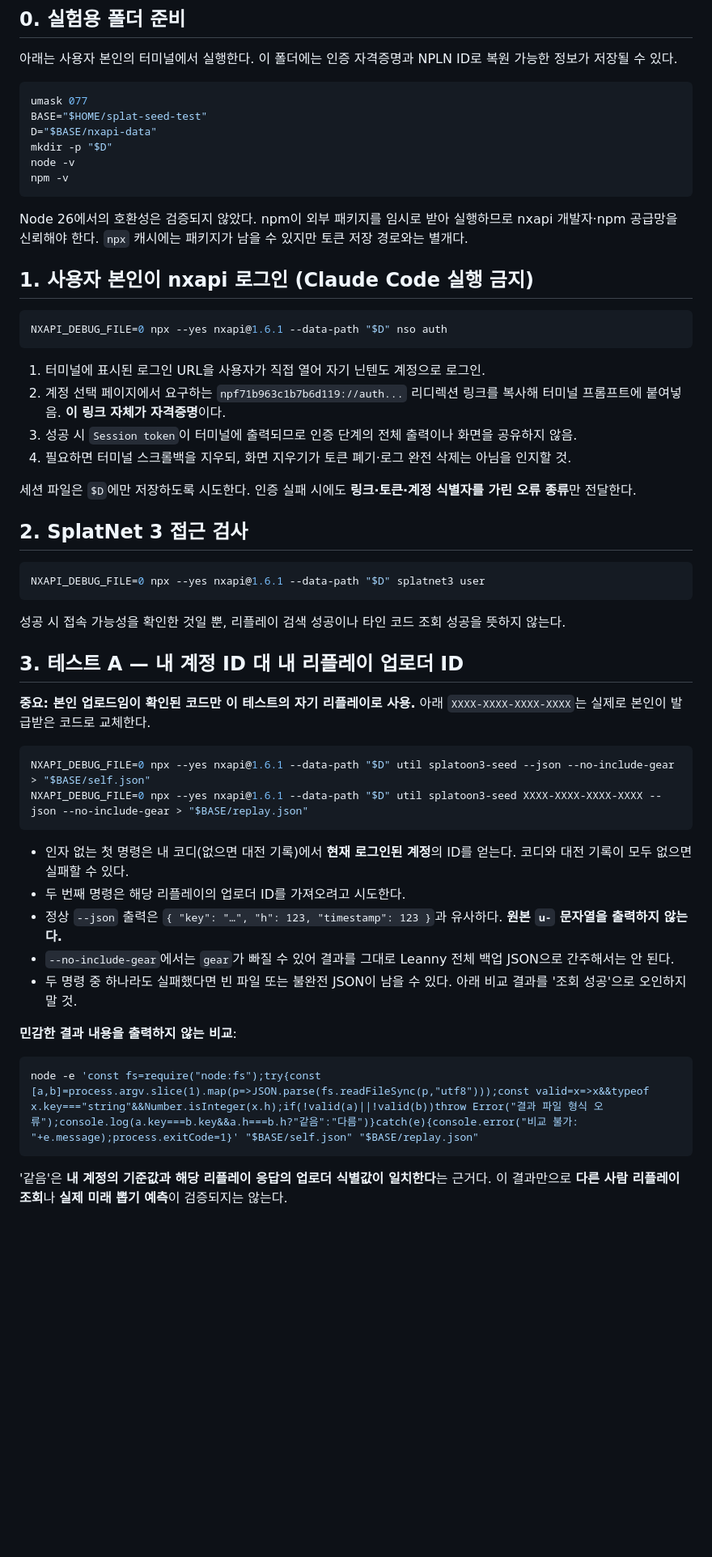
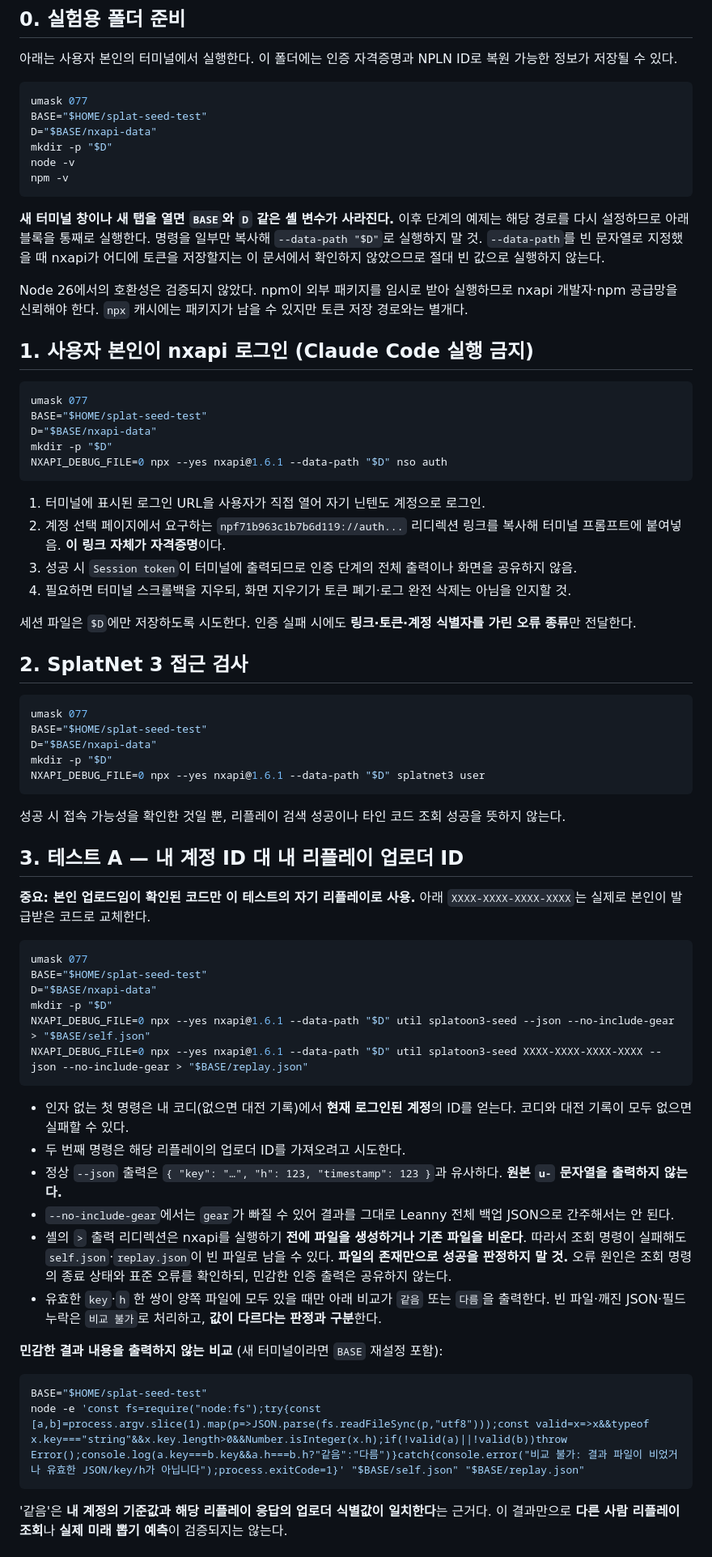
Before and after one commit to photodonga/splat-seed, a Markdown page: docs/research/nxapi-macos-guide.md, the part around the change. Shown at 81% size. Drawn GitHub-style; blank space fills up the shorter version.

Commit message:
docs: make nxapi test steps safe across terminal sessions and handle empty outputs

````diff
--- a/docs/research/nxapi-macos-guide.md
+++ b/docs/research/nxapi-macos-guide.md
@@ -34,11 +34,17 @@ node -v
 npm -v
 ```
 
+**새 터미널 창이나 새 탭을 열면 `BASE`와 `D` 같은 셸 변수가 사라진다.** 이후 단계의 예제는 해당 경로를 다시 설정하므로 아래 블록을 통째로 실행한다. 명령을 일부만 복사해 `--data-path "$D"`로 실행하지 말 것. `--data-path`를 빈 문자열로 지정했을 때 nxapi가 어디에 토큰을 저장할지는 이 문서에서 확인하지 않았으므로 절대 빈 값으로 실행하지 않는다.
+
 Node 26에서의 호환성은 검증되지 않았다. npm이 외부 패키지를 임시로 받아 실행하므로 nxapi 개발자·npm 공급망을 신뢰해야 한다. `npx` 캐시에는 패키지가 남을 수 있지만 토큰 저장 경로와는 별개다.
 
 ## 1. 사용자 본인이 nxapi 로그인 (Claude Code 실행 금지)
 
 ```sh
+umask 077
+BASE="$HOME/splat-seed-test"
+D="$BASE/nxapi-data"
+mkdir -p "$D"
 NXAPI_DEBUG_FILE=0 npx --yes nxapi@1.6.1 --data-path "$D" nso auth
 ```
 
@@ -52,6 +58,10 @@ NXAPI_DEBUG_FILE=0 npx --yes nxapi@1.6.1 --data-path "$D" nso auth
 ## 2. SplatNet 3 접근 검사
 
 ```sh
+umask 077
+BASE="$HOME/splat-seed-test"
+D="$BASE/nxapi-data"
+mkdir -p "$D"
 NXAPI_DEBUG_FILE=0 npx --yes nxapi@1.6.1 --data-path "$D" splatnet3 user
 ```
 
@@ -62,6 +72,10 @@ NXAPI_DEBUG_FILE=0 npx --yes nxapi@1.6.1 --data-path "$D" splatnet3 user
 **중요: 본인 업로드임이 확인된 코드만 이 테스트의 자기 리플레이로 사용.** 아래 `XXXX-XXXX-XXXX-XXXX`는 실제로 본인이 발급받은 코드로 교체한다.
 
 ```sh
+umask 077
+BASE="$HOME/splat-seed-test"
+D="$BASE/nxapi-data"
+mkdir -p "$D"
 NXAPI_DEBUG_FILE=0 npx --yes nxapi@1.6.1 --data-path "$D" util splatoon3-seed --json --no-include-gear > "$BASE/self.json"
 NXAPI_DEBUG_FILE=0 npx --yes nxapi@1.6.1 --data-path "$D" util splatoon3-seed XXXX-XXXX-XXXX-XXXX --json --no-include-gear > "$BASE/replay.json"
 ```
@@ -70,12 +84,14 @@ NXAPI_DEBUG_FILE=0 npx --yes nxapi@1.6.1 --data-path "$D" util splatoon3-seed XX
 - 두 번째 명령은 해당 리플레이의 업로더 ID를 가져오려고 시도한다.
 - 정상 `--json` 출력은 `{ "key": "…", "h": 123, "timestamp": 123 }`과 유사하다. **원본 `u-` 문자열을 출력하지 않는다.**
 - `--no-include-gear`에서는 `gear`가 빠질 수 있어 결과를 그대로 Leanny 전체 백업 JSON으로 간주해서는 안 된다.
-- 두 명령 중 하나라도 실패했다면 빈 파일 또는 불완전 JSON이 남을 수 있다. 아래 비교 결과를 '조회 성공'으로 오인하지 말 것.
+- 셸의 `>` 출력 리디렉션은 nxapi를 실행하기 **전에 파일을 생성하거나 기존 파일을 비운다**. 따라서 조회 명령이 실패해도 `self.json`·`replay.json`이 빈 파일로 남을 수 있다. **파일의 존재만으로 성공을 판정하지 말 것.** 오류 원인은 조회 명령의 종료 상태와 표준 오류를 확인하되, 민감한 인증 출력은 공유하지 않는다.
+- 유효한 `key`·`h` 한 쌍이 양쪽 파일에 모두 있을 때만 아래 비교가 `같음` 또는 `다름`을 출력한다. 빈 파일·깨진 JSON·필드 누락은 `비교 불가`로 처리하고, **값이 다르다는 판정과 구분**한다.
 
-**민감한 결과 내용을 출력하지 않는 비교**:
+**민감한 결과 내용을 출력하지 않는 비교** (새 터미널이라면 `BASE` 재설정 포함):
 
 ```sh
-node -e 'const fs=require("node:fs");try{const [a,b]=process.argv.slice(1).map(p=>JSON.parse(fs.readFileSync(p,"utf8")));const valid=x=>x&&typeof x.key==="string"&&Number.isInteger(x.h);if(!valid(a)||!valid(b))throw Error("결과 파일 형식 오류");console.log(a.key===b.key&&a.h===b.h?"같음":"다름")}catch(e){console.error("비교 불가: "+e.message);process.exitCode=1}' "$BASE/self.json" "$BASE/replay.json"
+BASE="$HOME/splat-seed-test"
+node -e 'const fs=require("node:fs");try{const [a,b]=process.argv.slice(1).map(p=>JSON.parse(fs.readFileSync(p,"utf8")));const valid=x=>x&&typeof x.key==="string"&&x.key.length>0&&Number.isInteger(x.h);if(!valid(a)||!valid(b))throw Error();console.log(a.key===b.key&&a.h===b.h?"같음":"다름")}catch{console.error("비교 불가: 결과 파일이 비었거나 유효한 JSON/key/h가 아닙니다");process.exitCode=1}' "$BASE/self.json" "$BASE/replay.json"
 ```
 
 '같음'은 **내 계정의 기준값과 해당 리플레이 응답의 업로더 식별값이 일치한다**는 근거다. 이 결과만으로 **다른 사람 리플레이 조회**나 **실제 미래 뽑기 예측**이 검증되지는 않는다.
````
